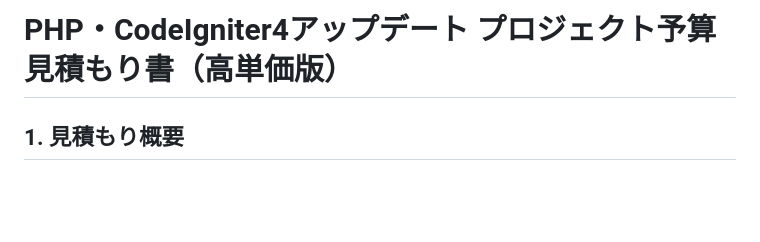
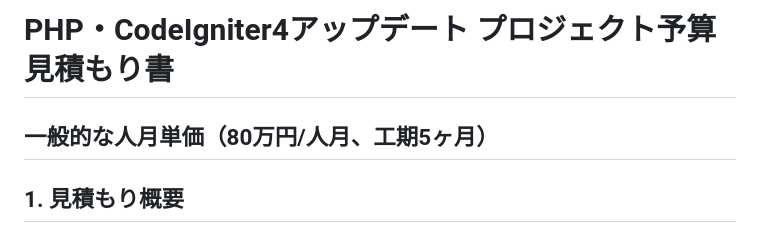
Before and after one commit to cyclox-dev/cyclox2web, a Markdown page: doc/update_plan/budget_estimation_high.md, the part around the change. Rendered like a GitHub page; blank space fills up the shorter version.

```diff
--- a/doc/update_plan/budget_estimation_high.md
+++ b/doc/update_plan/budget_estimation_high.md
@@ -1,4 +1,6 @@
-# PHP・CodeIgniter4アップデート プロジェクト予算見積もり書（高単価版）
+# PHP・CodeIgniter4アップデート プロジェクト予算見積もり書
+
+## 一般的な人月単価（80万円/人月、工期5ヶ月）
 
 ## 1. 見積もり概要
 
```
